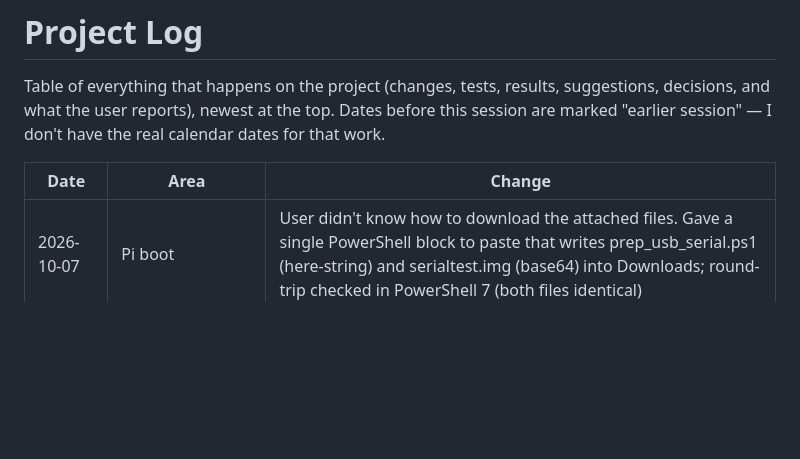
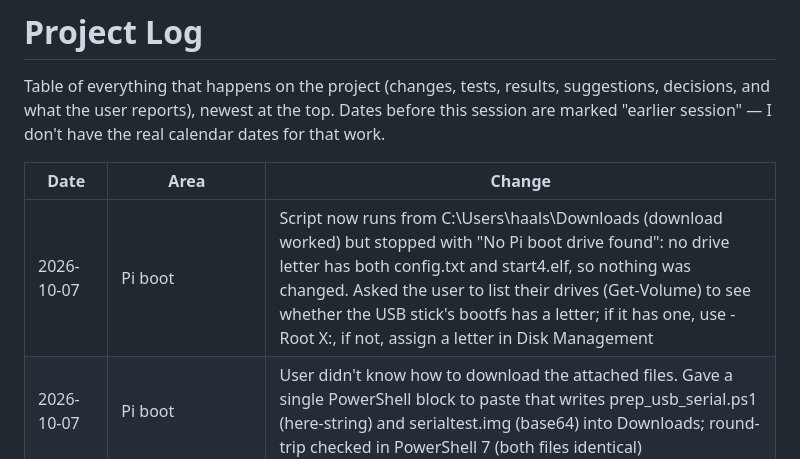
Before and after one commit to HaidarAli147/retro-tv, a Markdown page: PROJECT_LOG.md, the part around the change. Drawn GitHub-style; blank space fills up the shorter version.

Commit message:
Log prep script run: no boot drive found
Co-Authored-By: Claude Opus 5.5 <noreply@anthropic.com>
Claude-Session: https://claude.ai/code/session_011SnRkzkWNjLFp7jjiX2Foy

```diff
--- a/PROJECT_LOG.md
+++ b/PROJECT_LOG.md
@@ -5,6 +5,7 @@ Table of everything that happens on the project (changes, tests, results, sugges
 
 | Date | Area | Change |
 |---|---|---|
+| 2026-10-07 | Pi boot | Script now runs from C:\Users\haals\Downloads (download worked) but stopped with "No Pi boot drive found": no drive letter has both config.txt and start4.elf, so nothing was changed. Asked the user to list their drives (Get-Volume) to see whether the USB stick's bootfs has a letter; if it has one, use -Root X:\, if not, assign a letter in Disk Management |
 | 2026-10-07 | Pi boot | User didn't know how to download the attached files. Gave a single PowerShell block to paste that writes prep_usb_serial.ps1 (here-string) and serialtest.img (base64) into Downloads; round-trip checked in PowerShell 7 (both files identical) |
 | 2026-10-07 | Pi boot | First run of prep_usb_serial.ps1 failed with "The argument 'prep_usb_serial.ps1' to the -File parameter does not exist": the user ran it from C:\WINDOWS\system32 (admin PowerShell), not the folder holding the script. Told them to `cd` to the download folder (likely C:\Users\haals\Downloads), or pass the full path, and to check the browser didn't rename the file. No changes were made to the drive |
 | 2026-10-07 | Pi boot | User plugged the Pi OS USB stick into their PC and said Claude may edit it. A cloud session can't reach the user's PC or drives, so added `pi_debug/prep_usb_serial.ps1` instead: finds the bootfs drive (config.txt + start4.elf), backs up config.txt/cmdline.txt to Downloads\usb_boot_backup_serial_<time>, then `-Mode serialtest` (copies serialtest.img, adds a marked `kernel=serialtest.img` block), `-Mode linux` (block with enable_uart/uart_2ndstage/disable-bt; cmdline gets `earlycon=pl011,mmio32,0xfe201000 console=ttyAMA0,115200 console=tty1 ... ignore_loglevel keep_bootcon`, drops quiet/splash, keeps PARTUUID; original saved as cmdline.txt.retro-tv-orig) or `-Mode undo`. Tested with PowerShell 7.4 on a fake bootfs: -WhatIf writes nothing, repeat runs don't duplicate, undo is byte-identical |
```
